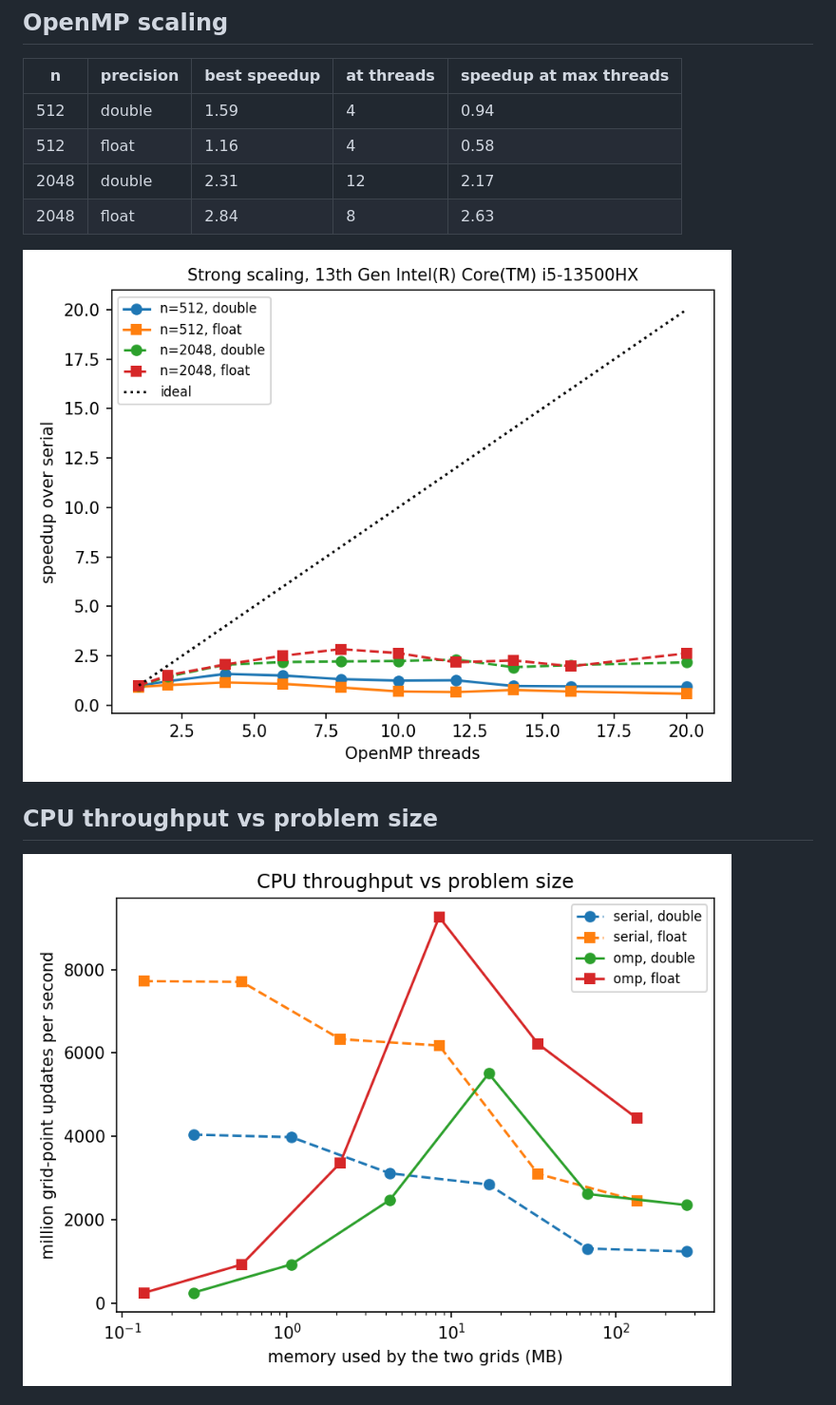
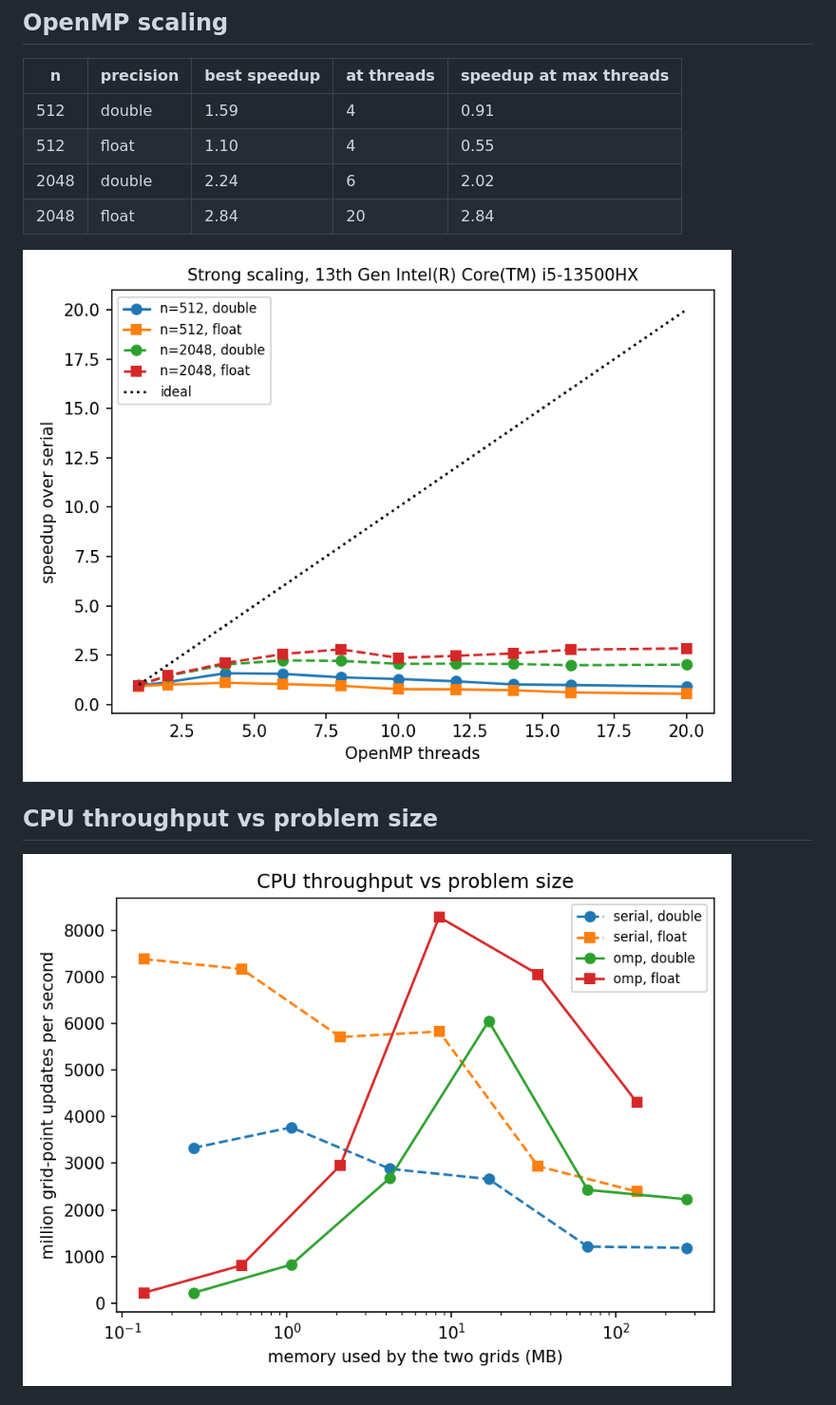
Before and after one commit to Yi-111-a/heat-solver, a Markdown page: results/report.md, the part around one of its changes. Shown at 95% size. Drawn GitHub-style; pictures changed too: figures/scaling.png, figures/size.png.

```diff
--- a/results/report.md
+++ b/results/report.md
@@ -15,10 +15,10 @@ CPU: 13th Gen Intel(R) Core(TM) i5-13500HX
 
 | n | precision | best speedup | at threads | speedup at max threads |
 |---|---|---|---|---|
-| 512 | double | 1.59 | 4 | 0.94 |
-| 512 | float | 1.16 | 4 | 0.58 |
-| 2048 | double | 2.31 | 12 | 2.17 |
-| 2048 | float | 2.84 | 8 | 2.63 |
+| 512 | double | 1.59 | 4 | 0.91 |
+| 512 | float | 1.10 | 4 | 0.55 |
+| 2048 | double | 2.24 | 6 | 2.02 |
+| 2048 | float | 2.84 | 20 | 2.84 |
 
 ![scaling](../figures/scaling.png)
 
```
Also changed, not shown: other parts of results/report.md (+13 -0 lines), README.md (+15 -12 lines), figures/diagnose.png (added), 6 other files.
